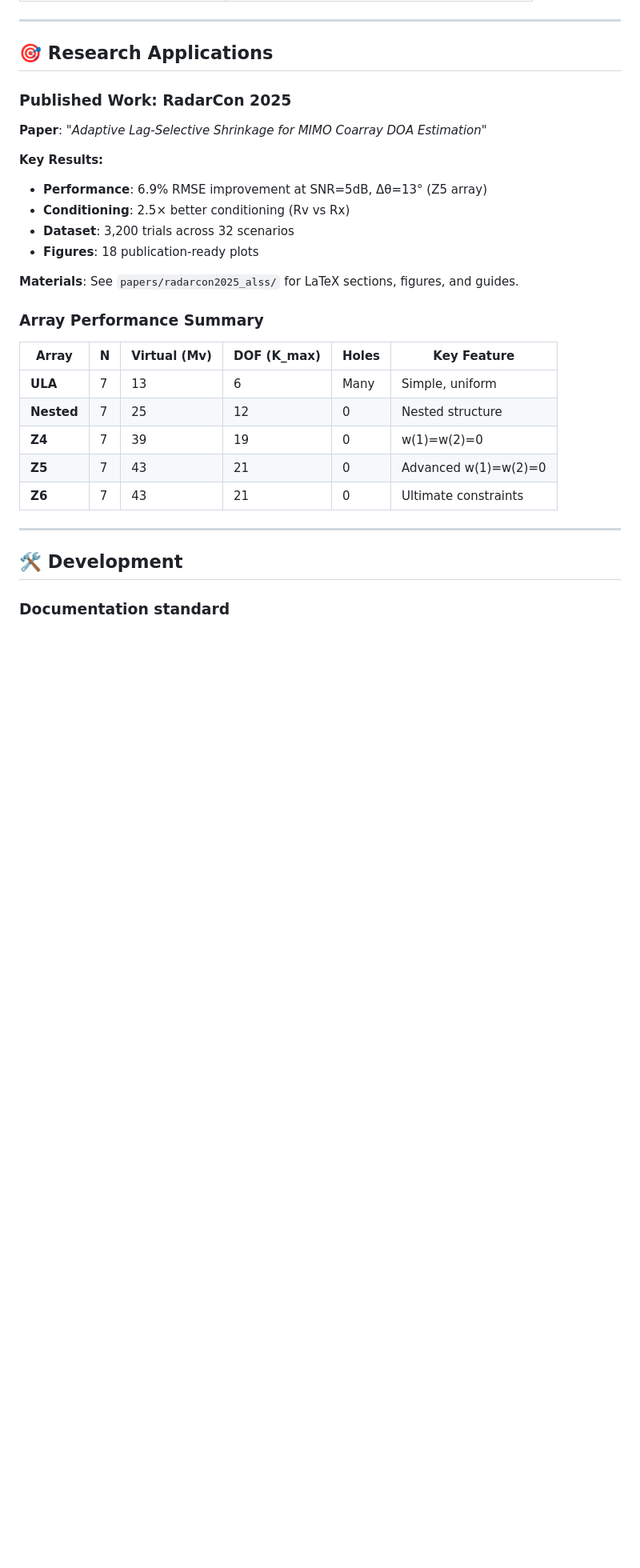
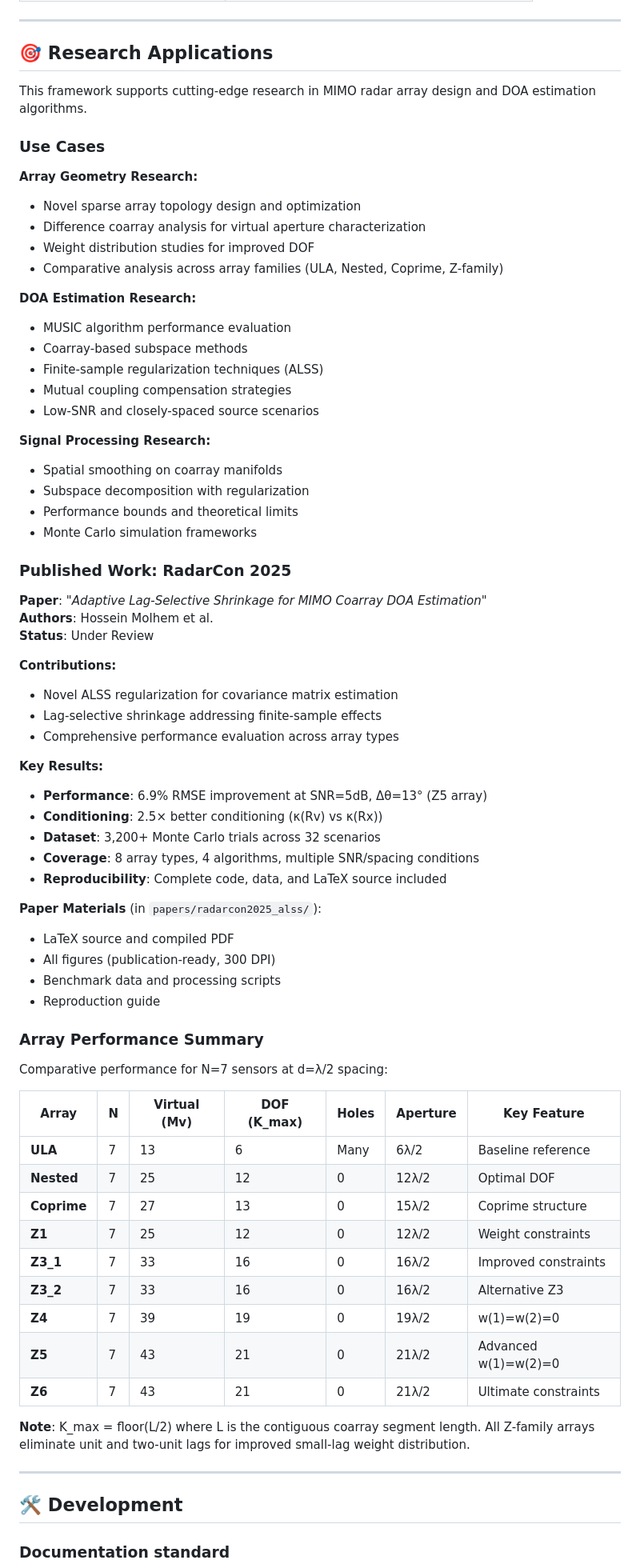
Before and after one commit to hmolhem/MIMO_GEOMETRY_ANALYSIS, a Markdown page: README.md, the part around the change. Shown: that part at 80% size. Drawn GitHub-style; blank space fills up the shorter version.

Commit message:
docs: enhance Research Applications section with use cases, comprehensive array comparison, and detailed paper contributions

```diff
--- a/README.md
+++ b/README.md
@@ -277,27 +277,70 @@ print(f"Estimated: {estimated_angles}")
 
 ## 🎯 Research Applications
 
+This framework supports cutting-edge research in MIMO radar array design and DOA estimation algorithms.
+
+### Use Cases
+
+**Array Geometry Research:**
+- Novel sparse array topology design and optimization
+- Difference coarray analysis for virtual aperture characterization
+- Weight distribution studies for improved DOF
+- Comparative analysis across array families (ULA, Nested, Coprime, Z-family)
+
+**DOA Estimation Research:**
+- MUSIC algorithm performance evaluation
+- Coarray-based subspace methods
+- Finite-sample regularization techniques (ALSS)
+- Mutual coupling compensation strategies
+- Low-SNR and closely-spaced source scenarios
+
+**Signal Processing Research:**
+- Spatial smoothing on coarray manifolds
+- Subspace decomposition with regularization
+- Performance bounds and theoretical limits
+- Monte Carlo simulation frameworks
+
 ### Published Work: RadarCon 2025
 
 **Paper**: *"Adaptive Lag-Selective Shrinkage for MIMO Coarray DOA Estimation"*
+**Authors**: Hossein Molhem et al.
+**Status**: Under Review
+
+**Contributions:**
+- Novel ALSS regularization for covariance matrix estimation
+- Lag-selective shrinkage addressing finite-sample effects
+- Comprehensive performance evaluation across array types
 
 **Key Results:**
 - **Performance**: 6.9% RMSE improvement at SNR=5dB, Δθ=13° (Z5 array)
-- **Conditioning**: 2.5× better conditioning (Rv vs Rx)
-- **Dataset**: 3,200 trials across 32 scenarios
-- **Figures**: 18 publication-ready plots
+- **Conditioning**: 2.5× better conditioning (κ(Rv) vs κ(Rx))
+- **Dataset**: 3,200+ Monte Carlo trials across 32 scenarios
+- **Coverage**: 8 array types, 4 algorithms, multiple SNR/spacing conditions
+- **Reproducibility**: Complete code, data, and LaTeX source included
 
-**Materials**: See `papers/radarcon2025_alss/` for LaTeX sections, figures, and guides.
+**Paper Materials** (in `papers/radarcon2025_alss/`):
+- LaTeX source and compiled PDF
+- All figures (publication-ready, 300 DPI)
+- Benchmark data and processing scripts
+- Reproduction guide
 
 ### Array Performance Summary
 
-| Array | N | Virtual (Mv) | DOF (K_max) | Holes | Key Feature |
-|-------|---|--------------|-------------|-------|-------------|
-| **ULA** | 7 | 13 | 6 | Many | Simple, uniform |
-| **Nested** | 7 | 25 | 12 | 0 | Nested structure |
-| **Z4** | 7 | 39 | 19 | 0 | w(1)=w(2)=0 |
-| **Z5** | 7 | 43 | 21 | 0 | Advanced w(1)=w(2)=0 |
-| **Z6** | 7 | 43 | 21 | 0 | Ultimate constraints |
+Comparative performance for N=7 sensors at d=λ/2 spacing:
+
+| Array | N | Virtual (Mv) | DOF (K_max) | Holes | Aperture | Key Feature |
+|-------|---|--------------|-------------|-------|----------|-------------|
+| **ULA** | 7 | 13 | 6 | Many | 6λ/2 | Baseline reference |
+| **Nested** | 7 | 25 | 12 | 0 | 12λ/2 | Optimal DOF |
+| **Coprime** | 7 | 27 | 13 | 0 | 15λ/2 | Coprime structure |
+| **Z1** | 7 | 25 | 12 | 0 | 12λ/2 | Weight constraints |
+| **Z3_1** | 7 | 33 | 16 | 0 | 16λ/2 | Improved constraints |
+| **Z3_2** | 7 | 33 | 16 | 0 | 16λ/2 | Alternative Z3 |
+| **Z4** | 7 | 39 | 19 | 0 | 19λ/2 | w(1)=w(2)=0 |
+| **Z5** | 7 | 43 | 21 | 0 | 21λ/2 | Advanced w(1)=w(2)=0 |
+| **Z6** | 7 | 43 | 21 | 0 | 21λ/2 | Ultimate constraints |
+
+**Note**: K_max = floor(L/2) where L is the contiguous coarray segment length. All Z-family arrays eliminate unit and two-unit lags for improved small-lag weight distribution.
 
 ---
 
```
